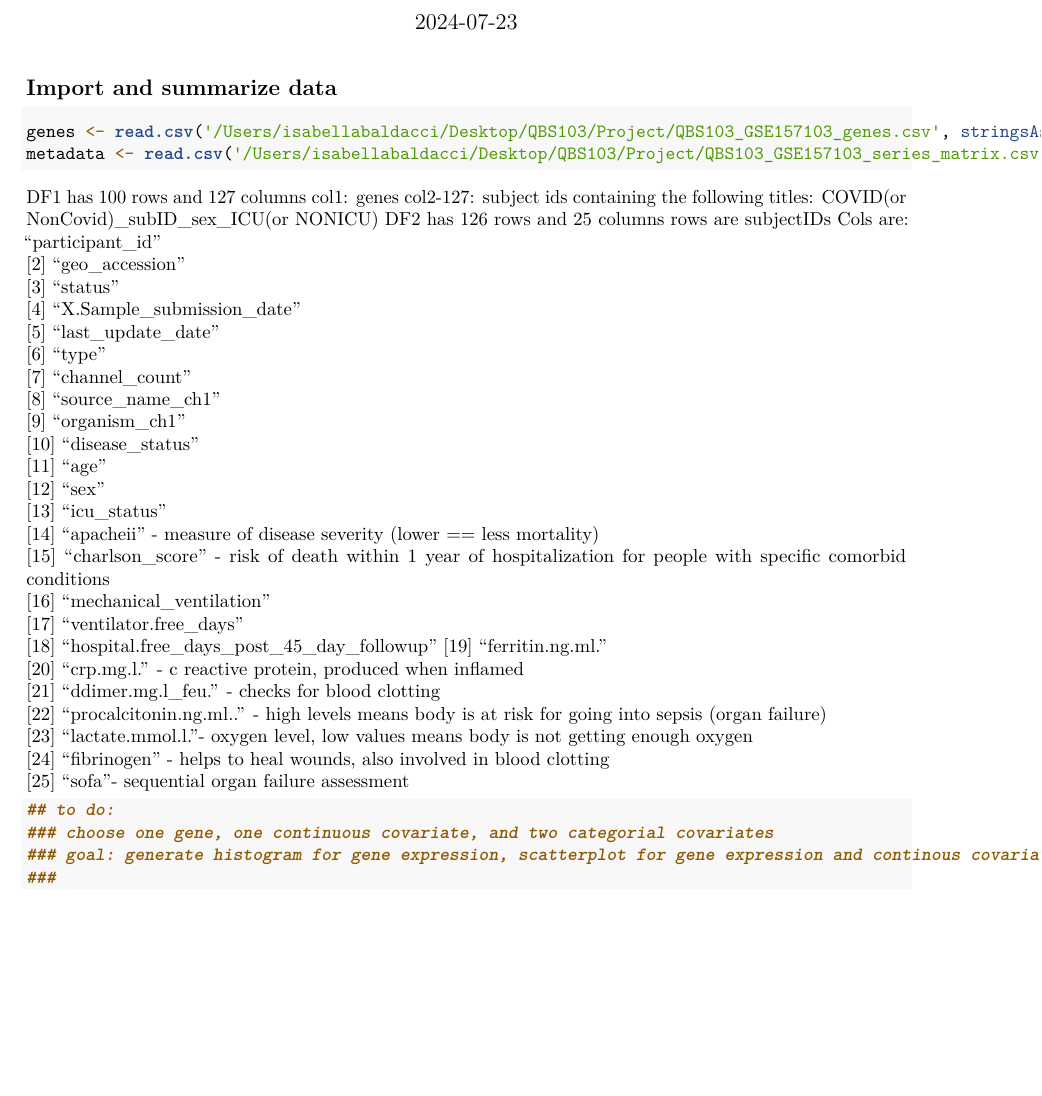
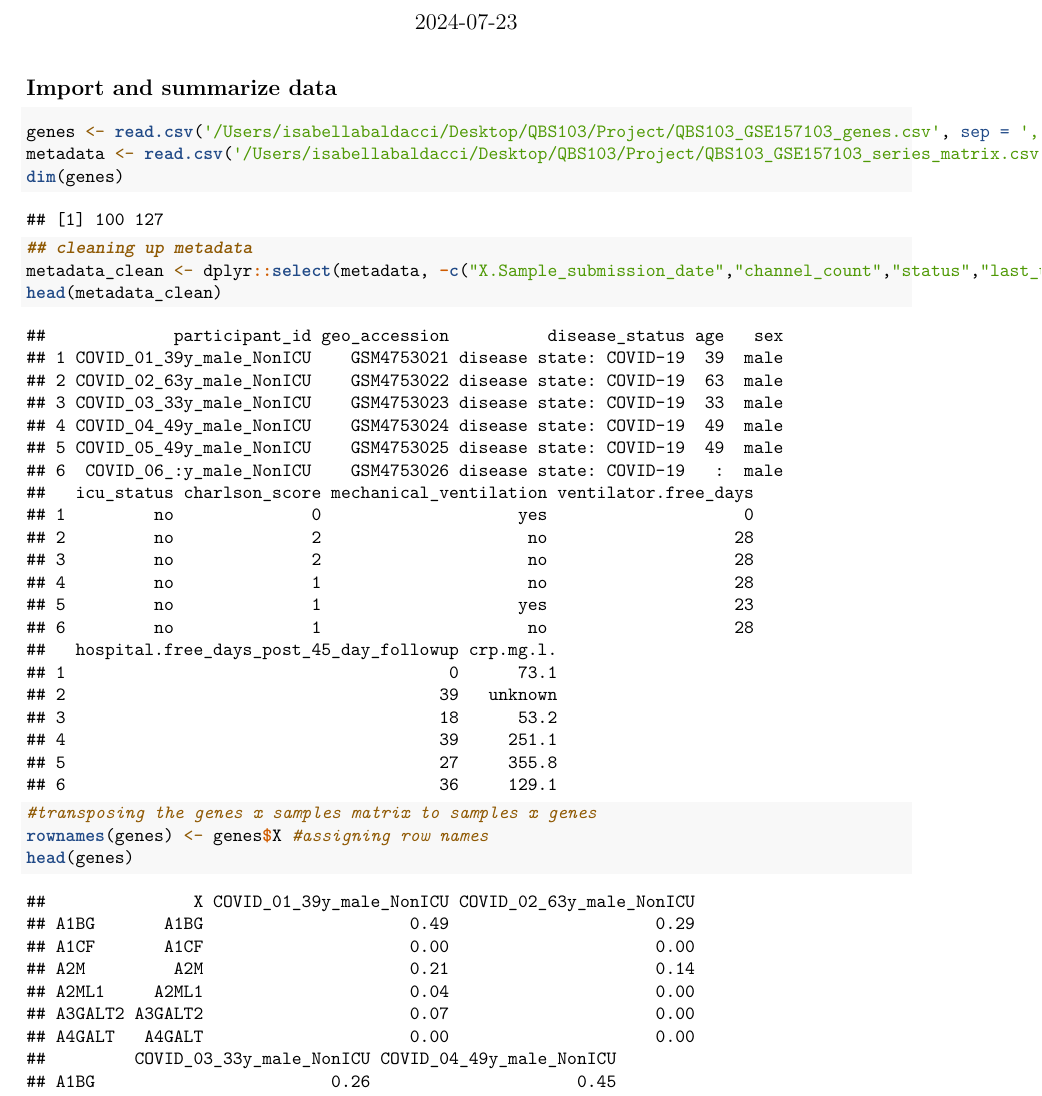
Before and after one commit to izzy-baldacci-1/Project1, an R Markdown document (project1.Rmd): part of the page before the commit and part of page 1 of 14 after it, cut so that both start at the same text, the shorter picture padded with empty space. Rendered offline with R 4.5, knitr and Pandoc, then LaTeX, with nearby package versions.

Commit message:
data wrangling, final df generated

````diff
--- a/project1.Rmd
+++ b/project1.Rmd
@@ -12,3 +13,6 @@ knitr::opts_chunk$set(echo = TRUE)
 
 
 ```{r}
+genes <- read.csv('/Users/isabellabaldacci/Desktop/QBS103/Project/QBS103_GSE157103_genes.csv', sep = ',', header = TRUE)
+metadata <- read.csv('/Users/isabellabaldacci/Desktop/QBS103/Project/QBS103_GSE157103_series_matrix.csv', header = TRUE)
+dim(genes)
@@ -17,39 +19,13 @@ metadata <- read.csv('/Users/isabellabaldacci/Desktop/QBS103/Project/QBS103_GSE1
 ```
-DF1 has 100 rows and 127 columns
-  col1: genes
-  col2-127: subject ids containing the following titles:
-    COVID(or NonCovid)_subID_sex_ICU(or NONICU)
-DF2 has 126 rows and 25 columns
-  rows are subjectIDs
-  Cols are: "participant_id"
-  [2] "geo_accession"
-  [3] "status"
-  [4] "X.Sample_submission_date"
-  [5] "last_update_date"
-  [6] "type"
-  [7] "channel_count"
-  [8] "source_name_ch1"
-  [9] "organism_ch1"
-  [10] "disease_status"
-  [11] "age"
-  [12] "sex"
-  [13] "icu_status"
-  [14] "apacheii" - measure of disease severity (lower == less mortality)
-  [15] "charlson_score" - risk of death within 1 year of hospitalization for people with specific comorbid conditions
-  [16] "mechanical_ventilation"
-  [17] "ventilator.free_days"
-  [18] "hospital.free_days_post_45_day_followup"
-  [19] "ferritin.ng.ml."
-  [20] "crp.mg.l." - c reactive protein, produced when inflamed
-  [21] "ddimer.mg.l_feu." - checks for blood clotting
-  [22] "procalcitonin.ng.ml.." - high levels means body is at risk for going into sepsis (organ failure)
-  [23] "lactate.mmol.l."- oxygen level, low values means body is not getting enough oxygen
-  [24] "fibrinogen" - helps to heal wounds, also involved in blood clotting
-  [25] "sofa"- sequential organ failure assessment
+
 
 ```{r}
-## to do:
-### choose one gene, one continuous covariate, and two categorial covariates
-### goal: generate histogram for gene expression, scatterplot for gene expression and continous covariate, boxplot of gene expression by categorial covariate
-###
+## cleaning up metadata
+metadata_clean <- dplyr::select(metadata, -c("X.Sample_submission_date","channel_count","status","last_update_date","type","channel_count","source_name_ch1","organism_ch1","apacheii","ferritin.ng.ml.","ddimer.mg.l_feu.","procalcitonin.ng.ml..","lactate.mmol.l.","fibrinogen","sofa"))
+head(metadata_clean)
+
 ```
+```{r}
+#transposing the genes x samples matrix to samples x genes
+rownames(genes) <- genes$X #assigning row names
+head(genes)
````
Also changed, not shown: project1.Rmd (25 more changed lines).
